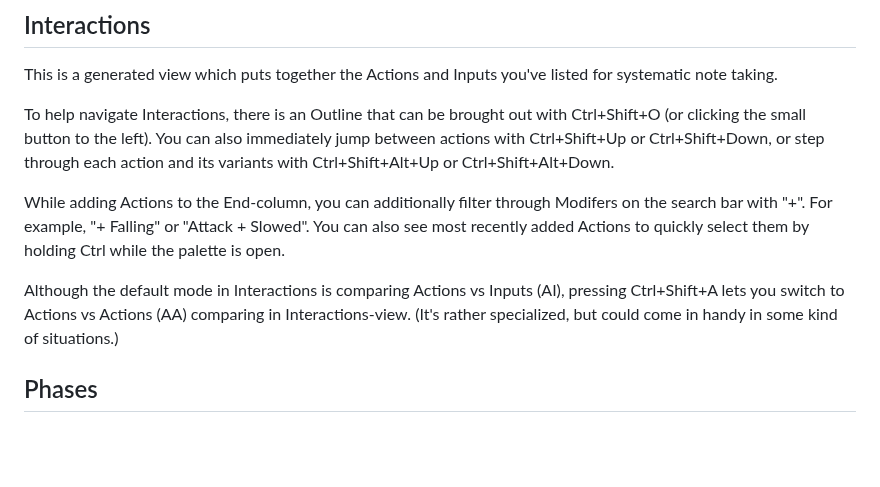
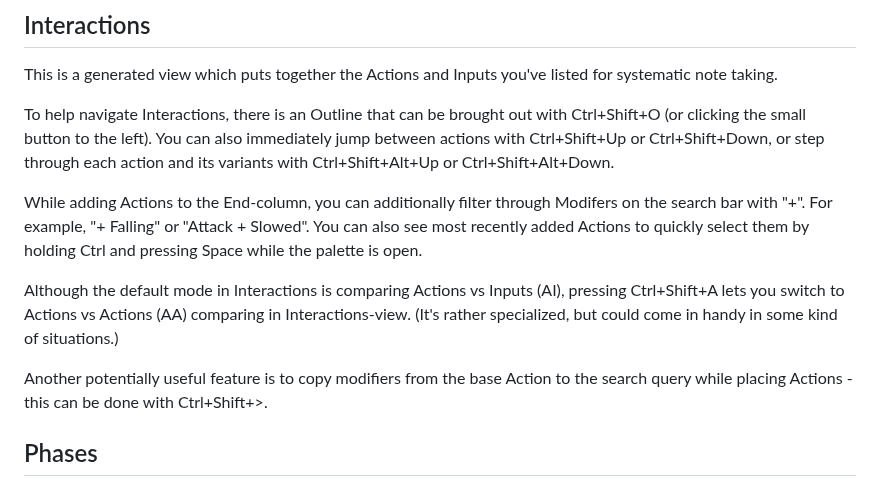
Before and after one commit to Nelitarnia/Vibelister, a Markdown page: README.md, the part around the change. GitHub-like rendering; blank space fills up the shorter version.

```diff
--- a/README.md
+++ b/README.md
@@ -88,9 +88,11 @@ This is a generated view which puts together the Actions and Inputs you've liste
 
 To help navigate Interactions, there is an Outline that can be brought out with Ctrl+Shift+O (or clicking the small button to the left). You can also immediately jump between actions with Ctrl+Shift+Up or Ctrl+Shift+Down, or step through each action and its variants with Ctrl+Shift+Alt+Up or Ctrl+Shift+Alt+Down.
 
-While adding Actions to the End-column, you can additionally filter through Modifers on the search bar with "+". For example, "+ Falling" or "Attack + Slowed". You can also see most recently added Actions to quickly select them by holding Ctrl while the palette is open.
+While adding Actions to the End-column, you can additionally filter through Modifers on the search bar with "+". For example, "+ Falling" or "Attack + Slowed". You can also see most recently added Actions to quickly select them by holding Ctrl and pressing Space while the palette is open.
 
 Although the default mode in Interactions is comparing Actions vs Inputs (AI), pressing Ctrl+Shift+A lets you switch to Actions vs Actions (AA) comparing in Interactions-view. (It's rather specialized, but could come in handy in some kind of situations.)
+
+Another potentially useful feature is to copy modifiers from the base Action to the search query while placing Actions - this can be done with Ctrl+Shift+>.
 
 ## Phases
 
```
Also changed, not shown: docs/folder-structure.md (+0 -5 lines).
